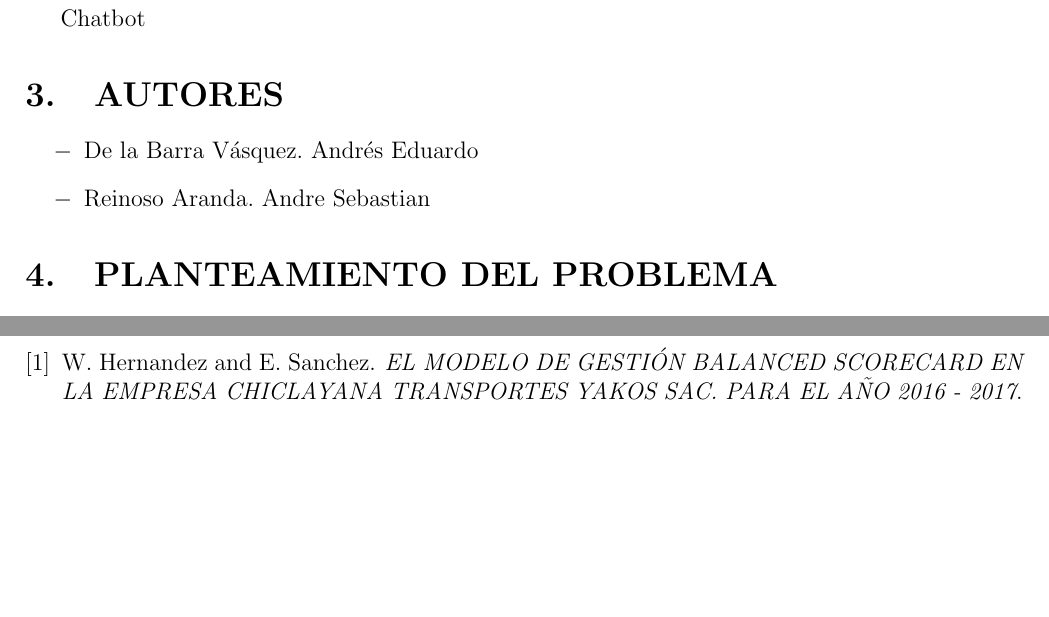
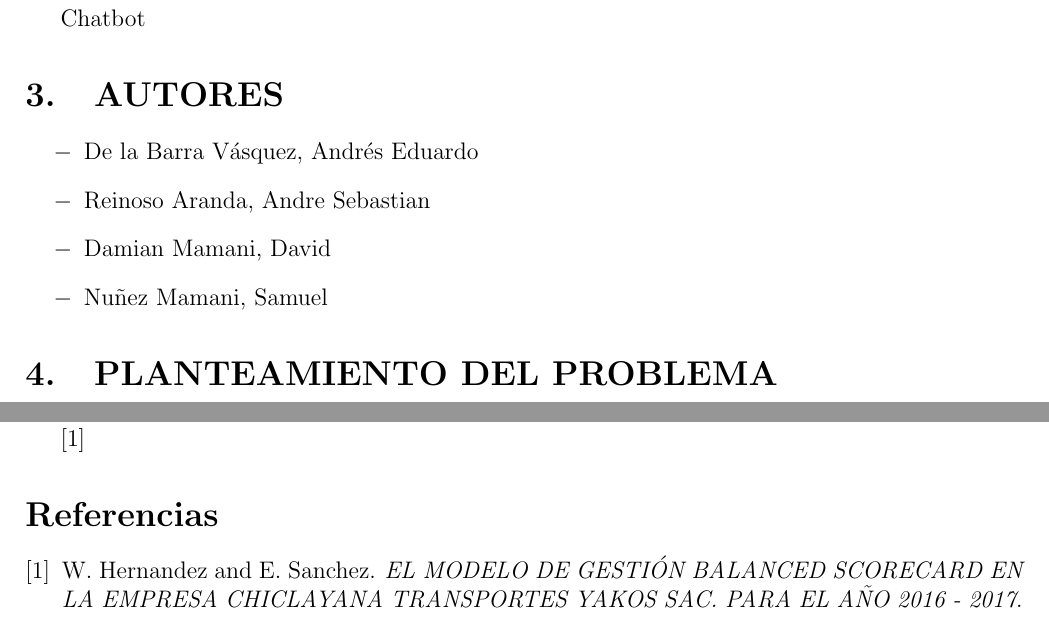
Before and after one commit to DDamian98/TrabajoFinal-UnidadI-BI, a LaTeX paper (TrabajoFinalU1_BI/TrabajoFinalU1.tex): two parts of pages 5 and 7 of 7, joined at a grey line, cut so that both start at the same text, the shorter picture padded with empty space. Compiled offline with pdfLaTeX.

Commit message:
Update TrabajoFinalU1.tex

```diff
--- a/TrabajoFinalU1_BI/TrabajoFinalU1.tex
+++ b/TrabajoFinalU1_BI/TrabajoFinalU1.tex
@@ -117,8 +118,10 @@ Ba
 \section{AUTORES}
 
 \begin{itemize}
-	\item De la Barra Vásquez. Andrés Eduardo
-	\item Reinoso Aranda. Andre Sebastian
+	\item De la Barra Vásquez, Andrés Eduardo
+	\item Reinoso Aranda, Andre Sebastian
+	\item Damian Mamani, David
+	\item Nuñez Mamani, Samuel
 
 \end{itemize}
 
```
Also changed, not shown: TrabajoFinalU1_BI/TrabajoFinalU1.tex (12 more changed lines).
